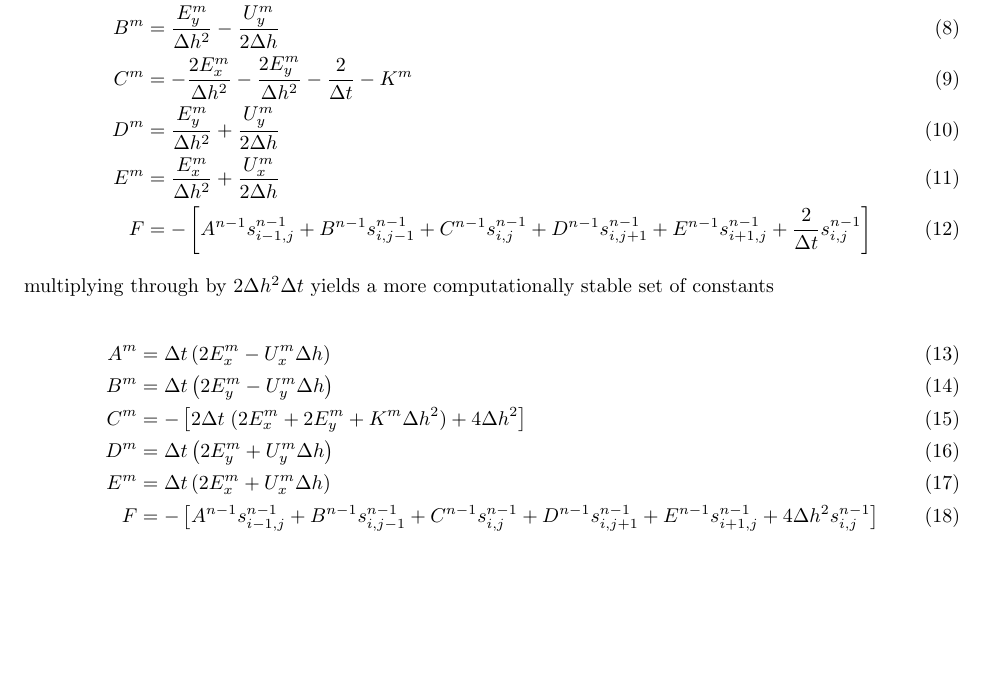
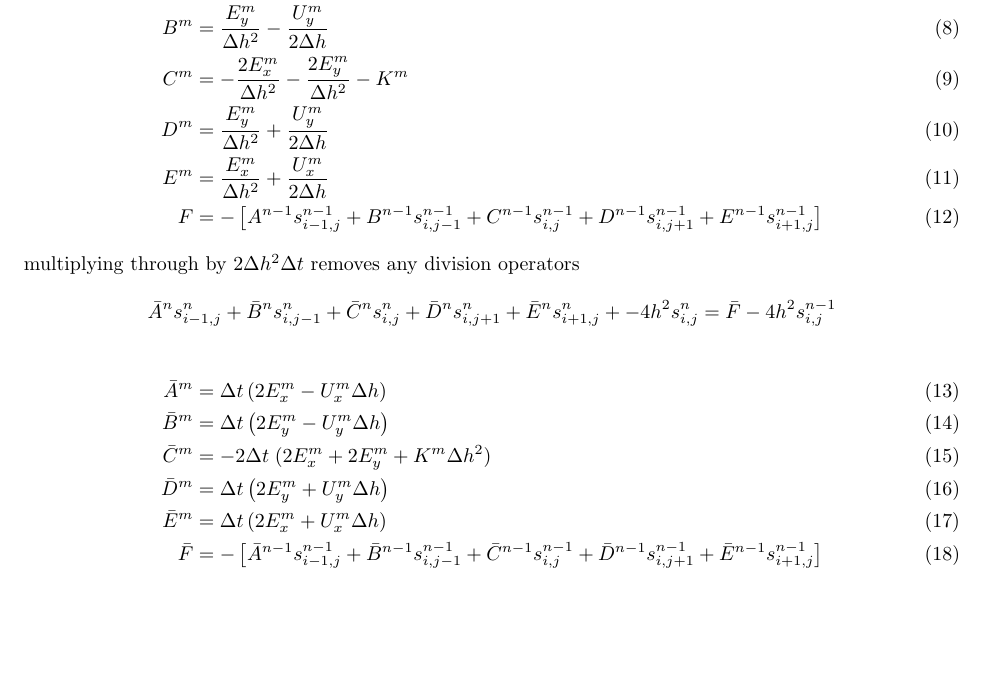
Before and after one commit to zenwalk/cyruson-invest-natcap, a LaTeX document (docs/water_quality/water_quality.ltx): part of page 2 of 2, cut so that both start at the same text, the shorter picture padded with empty space. Compiled offline with pdfLaTeX.

Commit message:
Cleaner formulation to accurately capture the delta t term.

```diff
--- a/docs/water_quality/water_quality.ltx
+++ b/docs/water_quality/water_quality.ltx
@@ -101,21 +101,29 @@ $$A^ns_{i-1,j}^n+
 \begin{align}
   A^m &=\frac{E^m_x}{\Delta h^2}-\frac{U^m_x}{2\Delta h}\\
   B^m &=\frac{E^m_y}{\Delta h^2}-\frac{U^m_y}{2\Delta h}\\
-  C^m &=-\frac{2E^m_x}{\Delta h^2}-\frac{2E^m_y}{\Delta h^2}-\frac{2}{\Delta t}-K^m\\
+  C^m &=-\frac{2E^m_x}{\Delta h^2}-\frac{2E^m_y}{\Delta h^2}-K^m\\
   D^m &=\frac{E^m_y}{\Delta h^2}+\frac{U^m_y}{2\Delta h}\\
   E^m &=\frac{E^m_x}{\Delta h^2}+\frac{U^m_x}{2\Delta h}\\
-  F &=-\left[A^{n-1}s_{i-1,j}^{n-1}+B^{n-1}s_{i,j-1}^{n-1}+C^{n-1}s_{i,j}^{n-1}+D^{n-1}s_{i,j+1}^{n-1}+E^{n-1}s_{i+1,j}^{n-1}+\frac{2}{\Delta t}s_{i,j}^{n-1}\right]
+  F &=-\left[A^{n-1}s_{i-1,j}^{n-1}+B^{n-1}s_{i,j-1}^{n-1}+C^{n-1}s_{i,j}^{n-1}+D^{n-1}s_{i,j+1}^{n-1}+E^{n-1}s_{i+1,j}^{n-1}\right]
 \end{align}
 
-\noindent multiplying through by $2\Delta h^2 \Delta t$ yields a more computationally stable set of constants
+\noindent multiplying through by $2\Delta h^2 \Delta t$ removes any division operators
+
+$$\bar{A}^ns_{i-1,j}^n+
+  \bar{B}^ns_{i,j-1}^n+
+  \bar{C}^ns_{i,j}^n+
+  \bar{D}^ns_{i,j+1}^n+
+  \bar{E}^ns_{i+1,j}^n+-4h^2s^n_{i,j} = \bar{F}-4h^2s^{n-1}_{i,j}$$
+
+\noindent
 
 \begin{align}
-  A^m &=\Delta t\left(2E^m_x-U^m_x\Delta h\right)\\
-  B^m &=\Delta t\left(2E^m_y-U^m_y\Delta h\right)\\
-  C^m &=-\left[2\Delta t\;(2E^m_x+2E^m_y+K^m\Delta h^2)+4\Delta h^2\right]\\
-  D^m &=\Delta t\left(2E^m_y+U^m_y\Delta h\right)\\
-  E^m &=\Delta t\left(2E^m_x+U^m_x\Delta h\right)\\
-  F &=-\left[A^{n-1}s_{i-1,j}^{n-1}+B^{n-1}s_{i,j-1}^{n-1}+C^{n-1}s_{i,j}^{n-1}+D^{n-1}s_{i,j+1}^{n-1}+E^{n-1}s_{i+1,j}^{n-1}+4\Delta h^2s_{i,j}^{n-1}\right]
+  \bar{A}^m &=\Delta t\left(2E^m_x-U^m_x\Delta h\right)\\
+  \bar{B}^m &=\Delta t\left(2E^m_y-U^m_y\Delta h\right)\\
+  \bar{C}^m &=-2\Delta t\;(2E^m_x+2E^m_y+K^m\Delta h^2)\\
+  \bar{D}^m &=\Delta t\left(2E^m_y+U^m_y\Delta h\right)\\
+  \bar{E}^m &=\Delta t\left(2E^m_x+U^m_x\Delta h\right)\\
+  \bar{F} &=-\left[\bar{A}^{n-1}s_{i-1,j}^{n-1}+\bar{B}^{n-1}s_{i,j-1}^{n-1}+\bar{C}^{n-1}s_{i,j}^{n-1}+\bar{D}^{n-1}s_{i,j+1}^{n-1}+\bar{E}^{n-1}s_{i+1,j}^{n-1}\right]
 \end{align}
 
 \end{document}
```
Also changed, not shown: docs/water_quality/water_quality.ltx (2 more changed lines).
